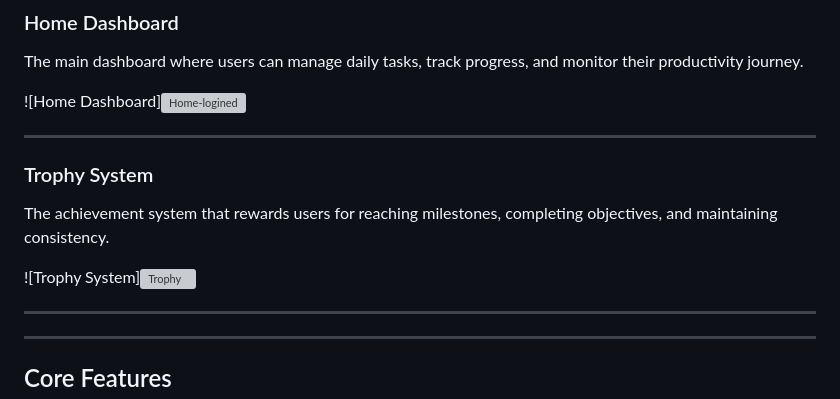
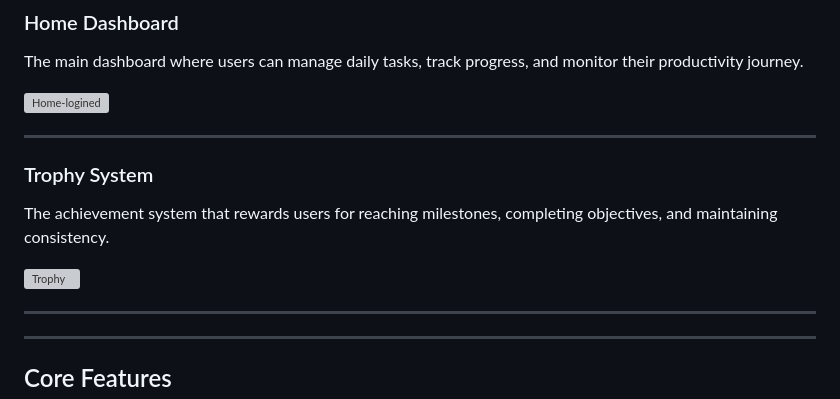
Before and after one commit to amirkbug/Don-t-do-list, a Markdown page: README.md, the part around the change. Drawn GitHub-style; grey boxes are pictures that could not be loaded.

```diff
--- a/README.md
+++ b/README.md
@@ -15,7 +15,7 @@ This repository contains the backend implementation of the project built with Dj
 
 The main dashboard where users can manage daily tasks, track progress, and monitor their productivity journey.
 
-![Home Dashboard]<img width="1440" height="1024" alt="Home-logined" src="https://github.com/user-attachments/assets/50b1c220-f28f-4e4d-8154-3cb8606b533e" />
+<img width="1440" height="1024" alt="Home-logined" src="https://github.com/user-attachments/assets/50b1c220-f28f-4e4d-8154-3cb8606b533e" />
 
 ---
 
@@ -23,7 +23,7 @@ The main dashboard where users can manage daily tasks, track progress, and monit
 
 The achievement system that rewards users for reaching milestones, completing objectives, and maintaining consistency.
 
-![Trophy System]<img width="1440" height="1024" alt="Trophy" src="https://github.com/user-attachments/assets/757c6deb-c23c-4616-89ec-50c9768f3623" />
+<img width="1440" height="1024" alt="Trophy" src="https://github.com/user-attachments/assets/757c6deb-c23c-4616-89ec-50c9768f3623" />
 
 ---
 
```
